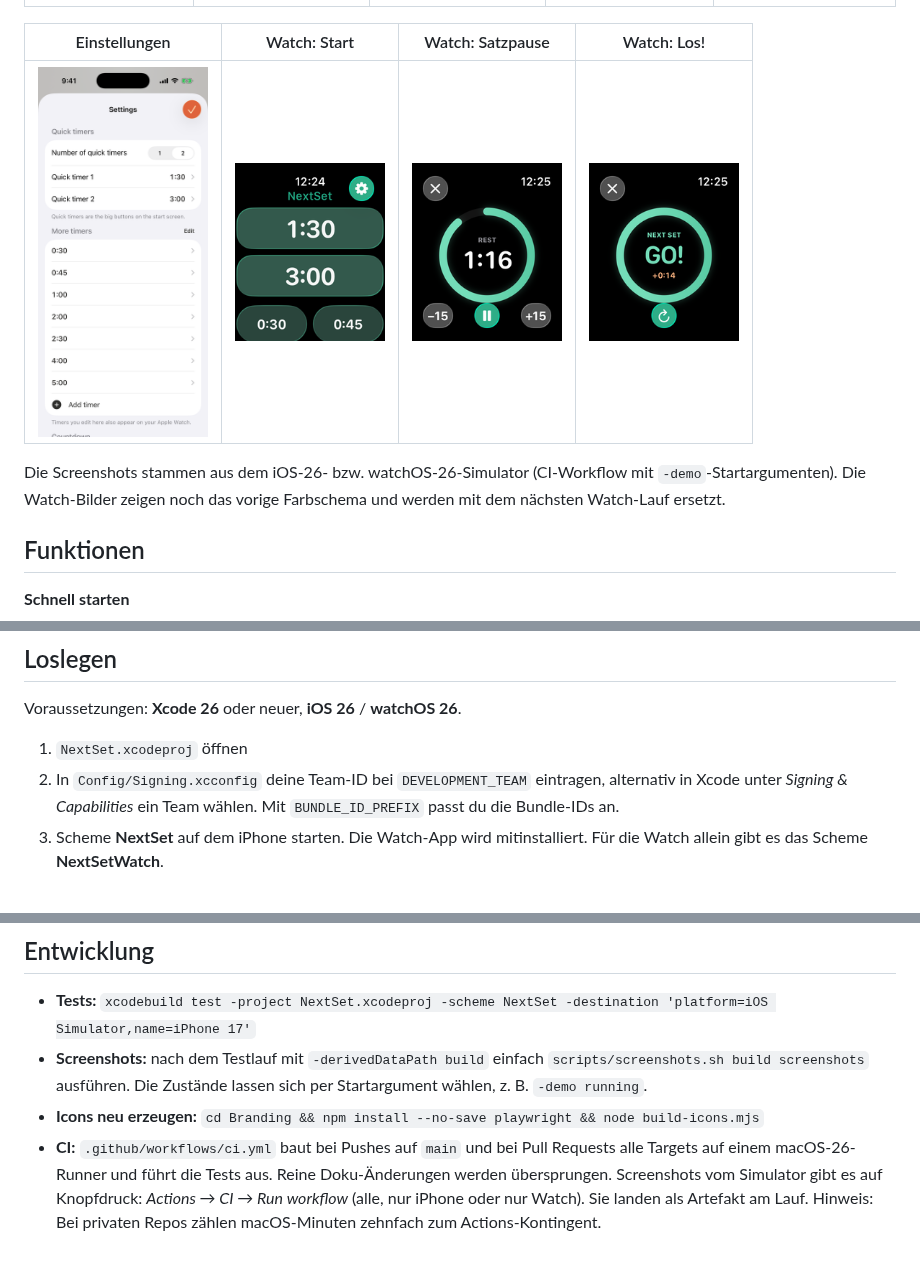
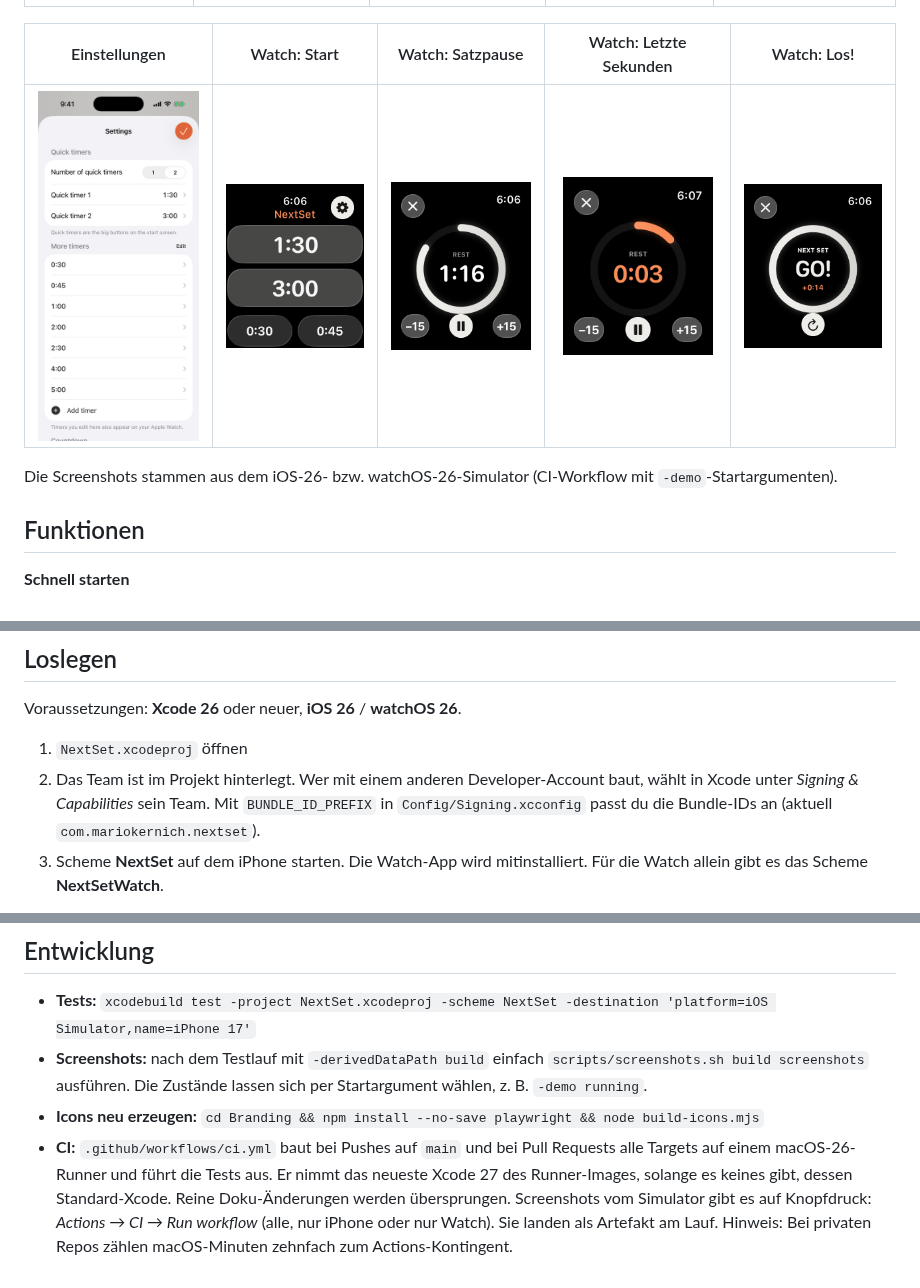
Before and after one commit to mariokernich/nextset, a Markdown page: README.md, 3 parts joined by grey strips. Drawn GitHub-style; pictures changed too: Branding/screenshots/watch-countdown.png (added), Branding/screenshots/watch-go.png, Branding/screenshots/watch-rest.png.

Commit message:
Watch screenshots in graphite & coral, team setup notes
- Watch start, rest, last seconds and GO screenshots from CI run #20
  (watchOS 26.5 simulator); the rest screens no longer hang on the
  launch screen
- README: new watch column for the last seconds, the note about the old
  watch colours is gone
- The team is set in the project now, so the empty DEVELOPMENT_TEAM in
  Signing.xcconfig (which the project setting overrides) and the README
  step telling you to fill it in are replaced by a pointer to Signing &
  Capabilities
- CI comment: the runner image has no Xcode 27 yet, so it builds with the
  image's default Xcode until then

Co-Authored-By: Claude Opus 5.5 <noreply@anthropic.com>
Claude-Session: https://claude.ai/code/session_01F34TCNYxWgSu8AoQUPgtjR

```diff
--- a/README.md
+++ b/README.md
@@ -24,11 +24,11 @@ Die Icons werden aus `Branding/build-icons.mjs` erzeugt (siehe unten).
 |:---:|:---:|:---:|:---:|:---:|
 | <img src="Branding/screenshots/iphone-start.png" width="170"> | <img src="Branding/screenshots/iphone-rest.png" width="170"> | <img src="Branding/screenshots/iphone-countdown-de.png" width="170"> | <img src="Branding/screenshots/iphone-go.png" width="170"> | <img src="Branding/screenshots/iphone-rest-dark.png" width="170"> |
 
-| Einstellungen | Watch: Start | Watch: Satzpause | Watch: Los! |
-|:---:|:---:|:---:|:---:|
-| <img src="Branding/screenshots/iphone-settings.png" width="170"> | <img src="Branding/screenshots/watch-start.png" width="150"> | <img src="Branding/screenshots/watch-rest.png" width="150"> | <img src="Branding/screenshots/watch-go.png" width="150"> |
+| Einstellungen | Watch: Start | Watch: Satzpause | Watch: Letzte Sekunden | Watch: Los! |
+|:---:|:---:|:---:|:---:|:---:|
+| <img src="Branding/screenshots/iphone-settings.png" width="170"> | <img src="Branding/screenshots/watch-start.png" width="150"> | <img src="Branding/screenshots/watch-rest.png" width="150"> | <img src="Branding/screenshots/watch-countdown.png" width="150"> | <img src="Branding/screenshots/watch-go.png" width="150"> |
 
-Die Screenshots stammen aus dem iOS-26- bzw. watchOS-26-Simulator (CI-Workflow mit `-demo`-Startargumenten). Die Watch-Bilder zeigen noch das vorige Farbschema und werden mit dem nächsten Watch-Lauf ersetzt.
+Die Screenshots stammen aus dem iOS-26- bzw. watchOS-26-Simulator (CI-Workflow mit `-demo`-Startargumenten).
 
 ## Funktionen
 
@@ -66,7 +66,7 @@ Die App ist auf Englisch und Deutsch lokalisiert.
 Voraussetzungen: **Xcode 26** oder neuer, **iOS 26** / **watchOS 26**.
 
 1. `NextSet.xcodeproj` öffnen
-2. In `Config/Signing.xcconfig` deine Team-ID bei `DEVELOPMENT_TEAM` eintragen, alternativ in Xcode unter *Signing & Capabilities* ein Team wählen. Mit `BUNDLE_ID_PREFIX` passt du die Bundle-IDs an.
+2. Das Team ist im Projekt hinterlegt. Wer mit einem anderen Developer-Account baut, wählt in Xcode unter *Signing & Capabilities* sein Team. Mit `BUNDLE_ID_PREFIX` in `Config/Signing.xcconfig` passt du die Bundle-IDs an (aktuell `com.mariokernich.nextset`).
 3. Scheme **NextSet** auf dem iPhone starten. Die Watch-App wird mitinstalliert. Für die Watch allein gibt es das Scheme **NextSetWatch**.
 
 > Hinweis: Auf der Watch nutzt die App eine Extended Runtime Session vom Typ *Physical Therapy* (`WKBackgroundModes`). So laufen die Haptik-Signale auch bei gesenktem Handgelenk. Die Session braucht einen signierten Build, also mit gesetztem Team. Unsignierte Builds, etwa im CI, lehnt watchOS ab. Dann springt die Mitteilung am Pausenende ein.
@@ -92,4 +92,4 @@ Der Timer rechnet immer mit absoluten Zeitpunkten (`endDate`), nicht mit einem m
 - **Tests:** `xcodebuild test -project NextSet.xcodeproj -scheme NextSet -destination 'platform=iOS Simulator,name=iPhone 17'`
 - **Screenshots:** nach dem Testlauf mit `-derivedDataPath build` einfach `scripts/screenshots.sh build screenshots` ausführen. Die Zustände lassen sich per Startargument wählen, z. B. `-demo running`.
 - **Icons neu erzeugen:** `cd Branding && npm install --no-save playwright && node build-icons.mjs`
-- **CI:** `.github/workflows/ci.yml` baut bei Pushes auf `main` und bei Pull Requests alle Targets auf einem macOS-26-Runner und führt die Tests aus. Reine Doku-Änderungen werden übersprungen. Screenshots vom Simulator gibt es auf Knopfdruck: *Actions → CI → Run workflow* (alle, nur iPhone oder nur Watch). Sie landen als Artefakt am Lauf. Hinweis: Bei privaten Repos zählen macOS-Minuten zehnfach zum Actions-Kontingent.
+- **CI:** `.github/workflows/ci.yml` baut bei Pushes auf `main` und bei Pull Requests alle Targets auf einem macOS-26-Runner und führt die Tests aus. Er nimmt das neueste Xcode 27 des Runner-Images, solange es keines gibt, dessen Standard-Xcode. Reine Doku-Änderungen werden übersprungen. Screenshots vom Simulator gibt es auf Knopfdruck: *Actions → CI → Run workflow* (alle, nur iPhone oder nur Watch). Sie landen als Artefakt am Lauf. Hinweis: Bei privaten Repos zählen macOS-Minuten zehnfach zum Actions-Kontingent.
```
Also changed, not shown: 2 other files.
